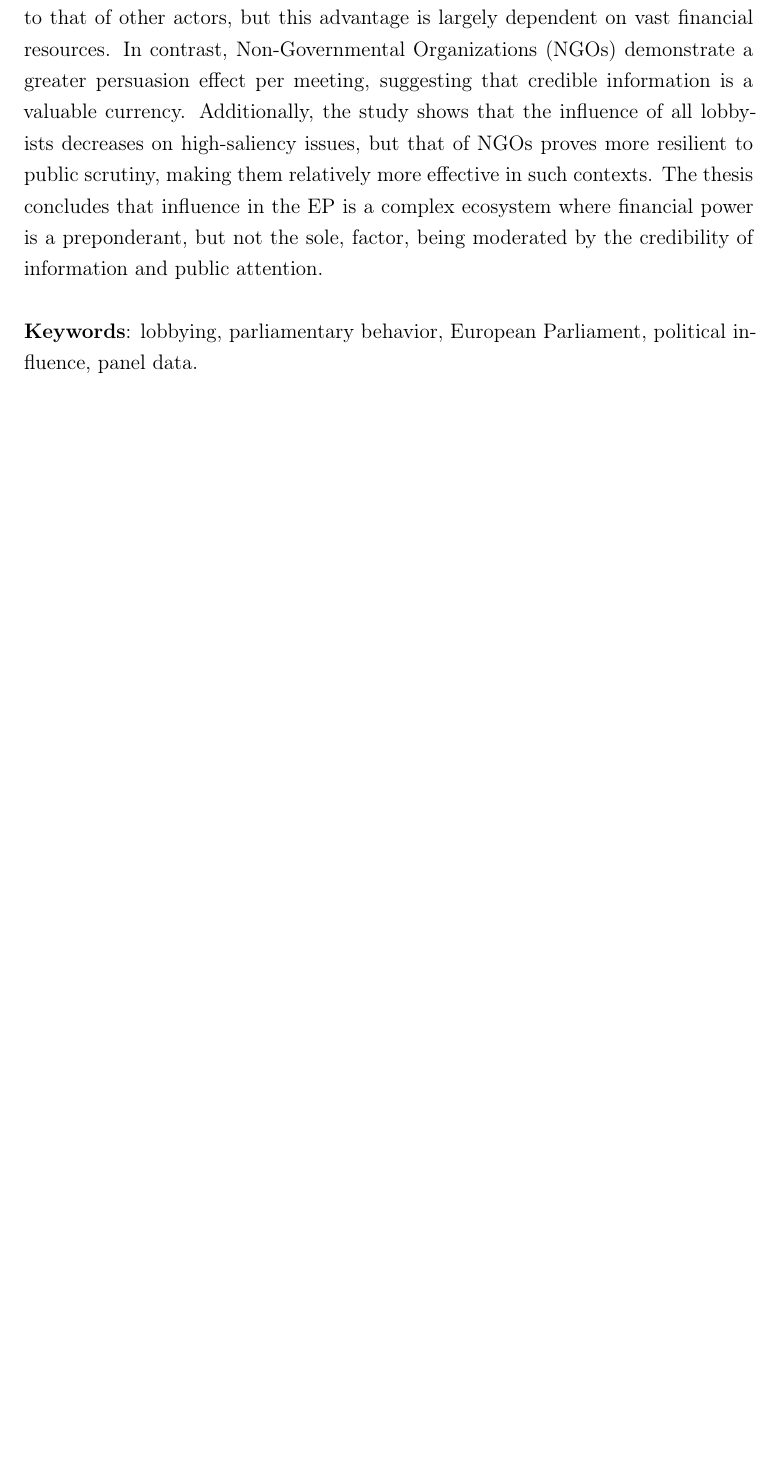
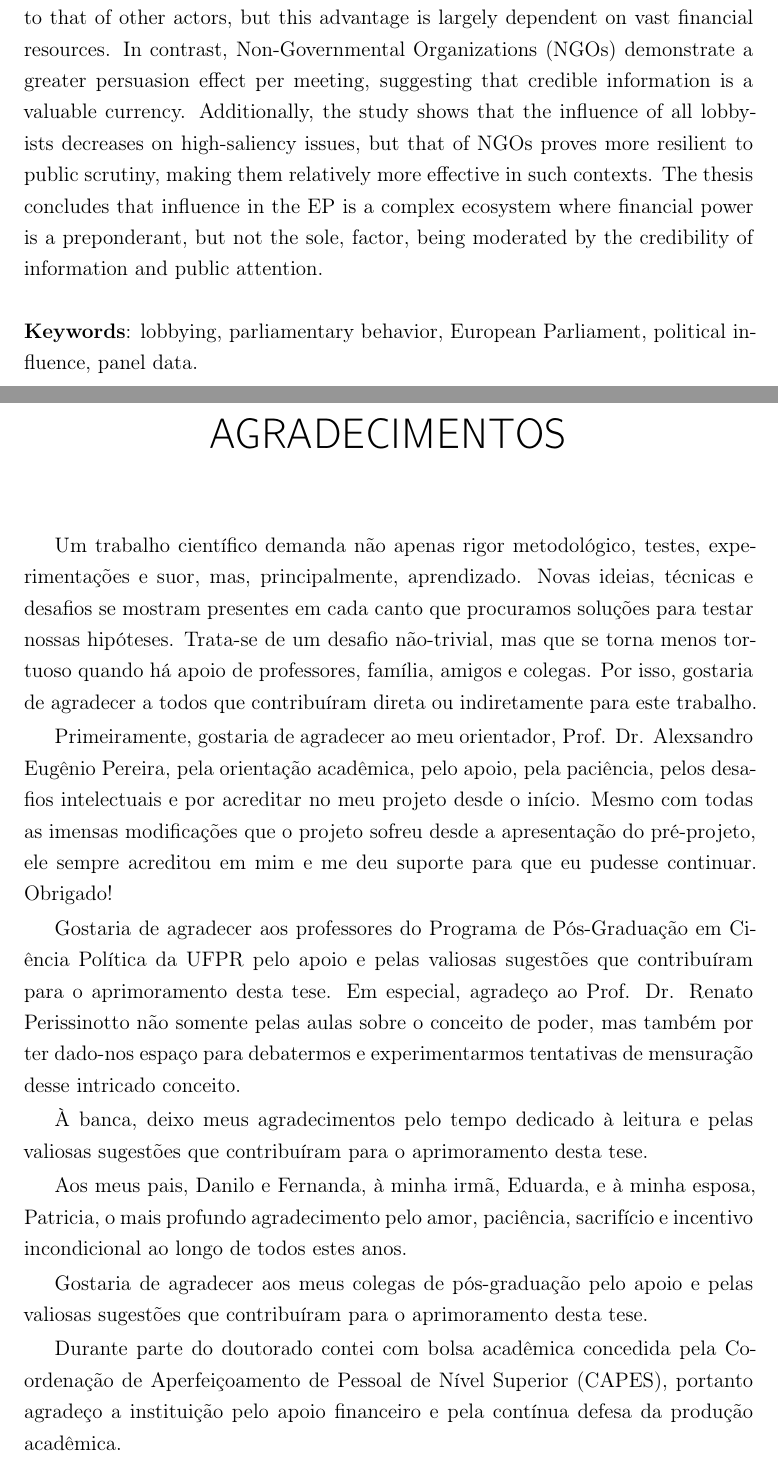
Before and after one commit to AcacioTelechi/thesis-lobbying-effects, a LaTeX thesis (Tese/main.tex, which reads Tese/main/agradecimentos.tex): part of page 7 of 147 before the commit and two parts of pages 7 and 9 of 147 after it, the two joined at a grey line, cut so that both start at the same text, the shorter picture padded with empty space. Compiled offline with pdfLaTeX.

Commit message:
refactor: Revise thesis structure and enhance acknowledgments section
- Updated the main document structure to improve organization and flow, including the integration of a new acknowledgments section.
- Enhanced the acknowledgments to express gratitude to contributors, including academic advisors, colleagues, and family, emphasizing the collaborative nature of the research process.
- Revised the table of contents and related files to reflect the new structure, ensuring consistency across the document.
- Improved clarity and coherence in the presentation of the thesis, reinforcing the importance of support in academic endeavors.

```diff
--- a/Tese/main/agradecimentos.tex
+++ b/Tese/main/agradecimentos.tex
@@ -1,2 +1,17 @@
-\chapter{Agradecimentos}
-aaaaaaaaaaaaaaaaaa
+\chapter*{Agradecimentos}
+
+Um trabalho científico demanda não apenas rigor metodológico, testes, experimentações e suor, mas, principalmente, aprendizado. Novas ideias, técnicas e desafios se mostram presentes em cada canto que procuramos soluções para testar nossas hipóteses. Trata-se de um desafio não-trivial, mas que se torna menos tortuoso quando há apoio de professores, família, amigos e colegas. Por isso, gostaria de agradecer a todos que contribuíram direta ou indiretamente para este trabalho.
+
+Primeiramente, gostaria de agradecer ao meu orientador, Prof. Dr. Alexsandro Eugênio Pereira, pela orientação acadêmica, pelo apoio, pela paciência, pelos desafios intelectuais e por acreditar no meu projeto desde o início. Mesmo com todas as imensas modificações que o projeto sofreu desde a apresentação do pré-projeto, ele sempre acreditou em mim e me deu suporte para que eu pudesse continuar. Obrigado!
+
+Gostaria de agradecer aos professores do Programa de Pós-Graduação em Ciência Política da UFPR pelo apoio e pelas valiosas sugestões que contribuíram para o aprimoramento desta tese. Em especial, agradeço ao Prof. Dr. Renato Perissinotto não somente pelas aulas sobre o conceito de poder, mas também por ter dado-nos espaço para debatermos e experimentarmos tentativas de mensuração desse intricado conceito.
+
+À banca, deixo meus agradecimentos pelo tempo dedicado à leitura e pelas valiosas sugestões que contribuíram para o aprimoramento desta tese.
+
+Aos meus pais, Danilo e Fernanda, à minha irmã, Eduarda, e à minha esposa, Patricia, o mais profundo agradecimento pelo amor, paciência, sacrifício e incentivo incondicional ao longo de todos estes anos.
+
+Gostaria de agradecer aos meus colegas de pós-graduação pelo apoio e pelas valiosas sugestões que contribuíram para o aprimoramento desta tese.
+
+Durante parte do doutorado contei com bolsa acadêmica concedida pela Coordenação de Aperfeiçoamento de Pessoal de Nível Superior (CAPES), portanto agradeço a instituição pelo apoio financeiro e pela contínua defesa da produção acadêmica.
+
+Por fim, agradeço aos técnicos que trabalham diariamente para manter a estrutura universitária.
```
Also changed, not shown: Tese/main.tex (+4 -2 lines), Tese/main.pdf, 1 other file.
